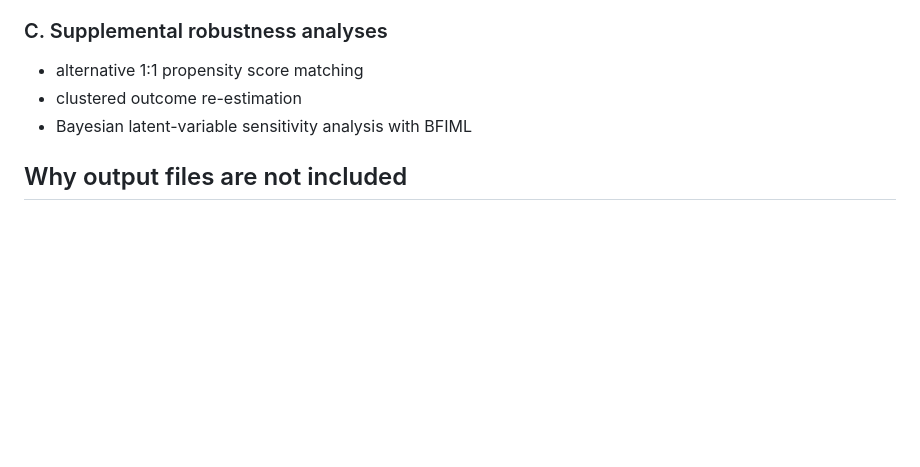
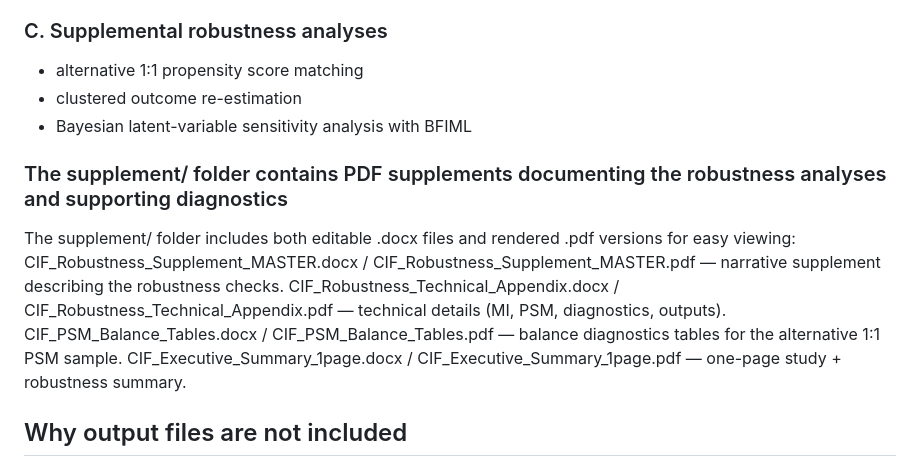
Before and after one commit to ORosca/cifs-head-start-sem-reproducibility, a Markdown page: README.md, the part around the change. Drawn GitHub-style; blank space fills up the shorter version.

Commit message:
Document supplement folder and included files
Added details about the supplement folder and its contents.

```diff
--- a/README.md
+++ b/README.md
@@ -75,6 +75,13 @@ This repository covers the following stages of the study:
 - clustered outcome re-estimation
 - Bayesian latent-variable sensitivity analysis with BFIML
 
+### The supplement/ folder contains PDF supplements documenting the robustness analyses and supporting diagnostics
+The supplement/ folder includes both editable .docx files and rendered .pdf versions for easy viewing:
+CIF_Robustness_Supplement_MASTER.docx / CIF_Robustness_Supplement_MASTER.pdf — narrative supplement describing the robustness checks.
+CIF_Robustness_Technical_Appendix.docx / CIF_Robustness_Technical_Appendix.pdf — technical details (MI, PSM, diagnostics, outputs).
+CIF_PSM_Balance_Tables.docx / CIF_PSM_Balance_Tables.pdf — balance diagnostics tables for the alternative 1:1 PSM sample.
+CIF_Executive_Summary_1page.docx / CIF_Executive_Summary_1page.pdf — one-page study + robustness summary.
+
 ## Why output files are not included
 
 This repository does **not** include Mplus output files or diagram files. The original output files used during manuscript development were not retained in a complete recoverable form, and the final numerical results are already fully presented in the published paper and supplementary materials.
```
